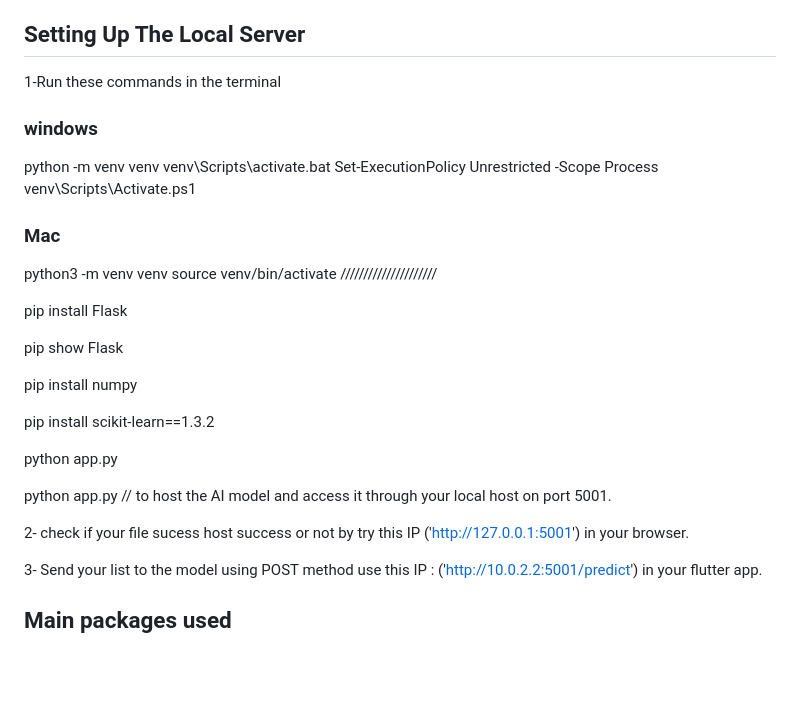
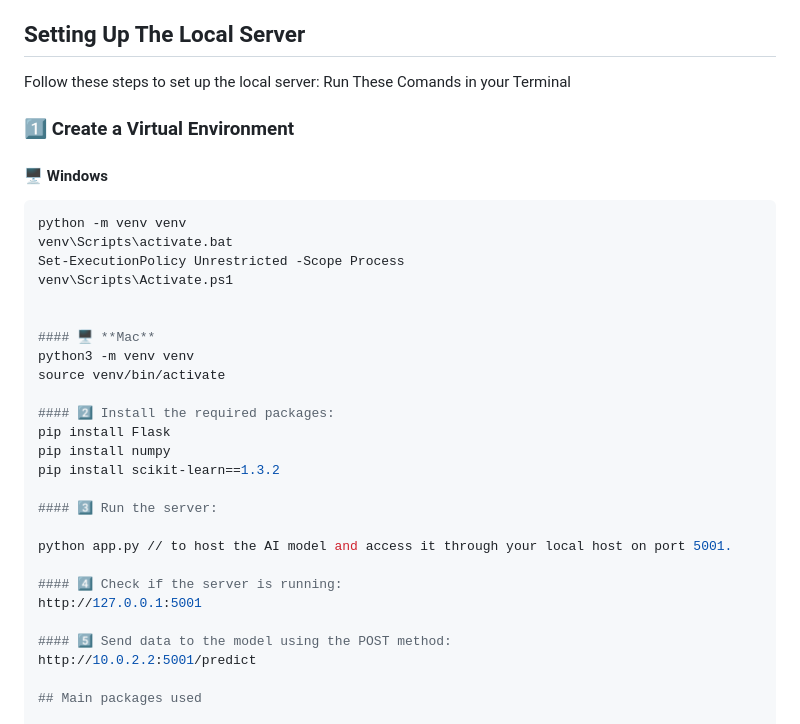
Before and after one commit to ahmed-ehab-m/AtmoSmart, a Markdown page: README.md, the part around the change. Rendered like a GitHub page; blank space fills up the shorter version.

````diff
--- a/README.md
+++ b/README.md
@@ -13,34 +13,35 @@
 
 
 ## Setting Up The Local Server
-1-Run these commands in the terminal
-
-### windows
+Follow these steps to set up the local server:
+Run These Comands in your Terminal
+### 1️⃣ Create a Virtual Environment
+#### 🖥️ **Windows**
+```sh
 python -m venv venv
 venv\Scripts\activate.bat
 Set-ExecutionPolicy Unrestricted -Scope Process
 venv\Scripts\Activate.ps1
 
-### Mac
+
+#### 🖥️ **Mac**
 python3 -m venv venv
 source venv/bin/activate
-/////////////////////
 
+#### 2️⃣ Install the required packages:
 pip install Flask
-
-pip show Flask
-
 pip install numpy
-
 pip install scikit-learn==1.3.2
 
-python app.py
+#### 3️⃣ Run the server:
 
 python app.py // to host the AI model and access it through your local host on port 5001.
 
-2- check if your file sucess host success or not by try this IP ('http://127.0.0.1:5001') in your browser.
+#### 4️⃣ Check if the server is running:
+http://127.0.0.1:5001
 
-3- Send your list to the model using POST method use this IP : ('http://10.0.2.2:5001/predict') in your flutter app.
+#### 5️⃣ Send data to the model using the POST method:
+http://10.0.2.2:5001/predict
 
 ## Main packages used
 
````
